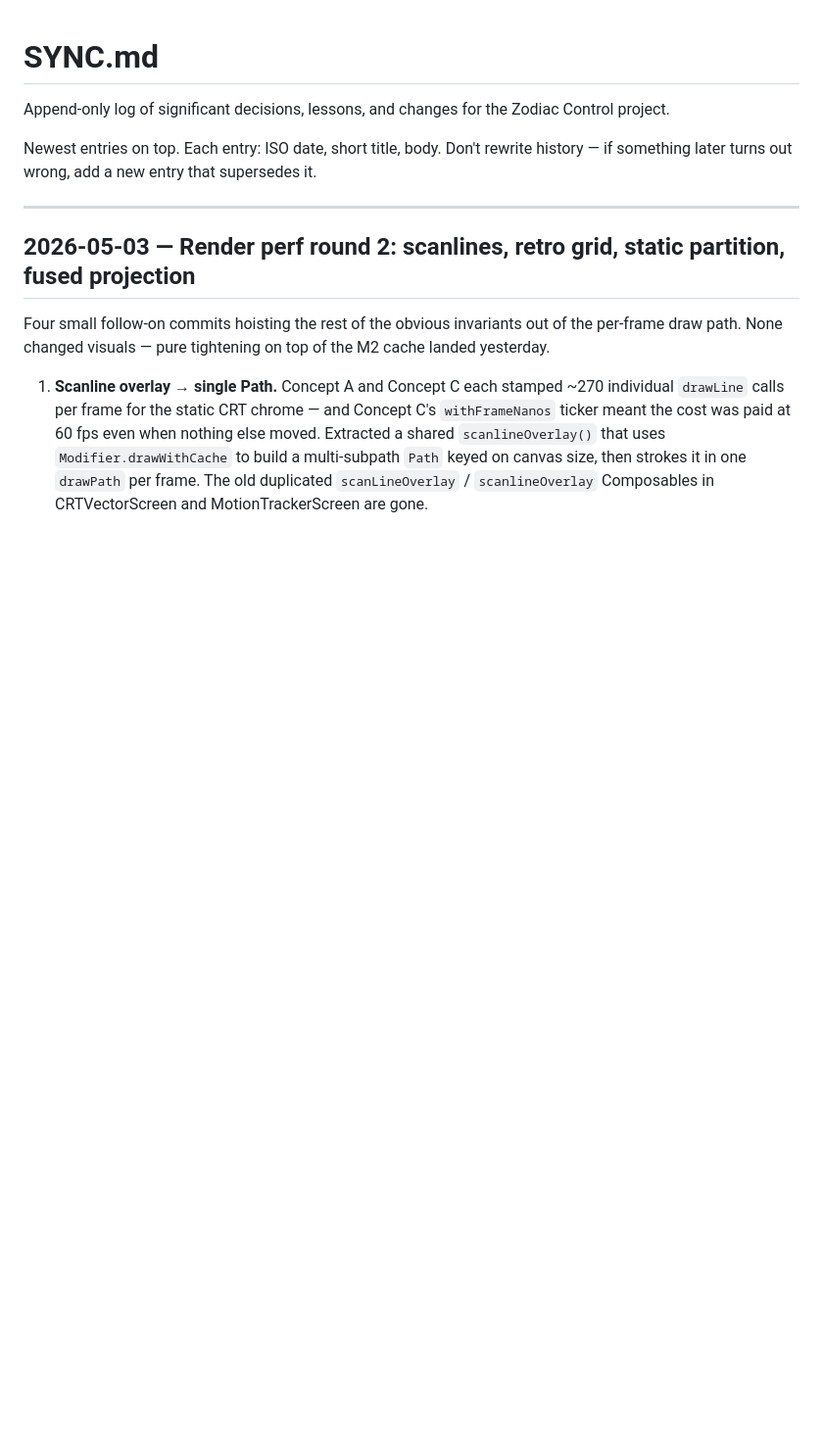
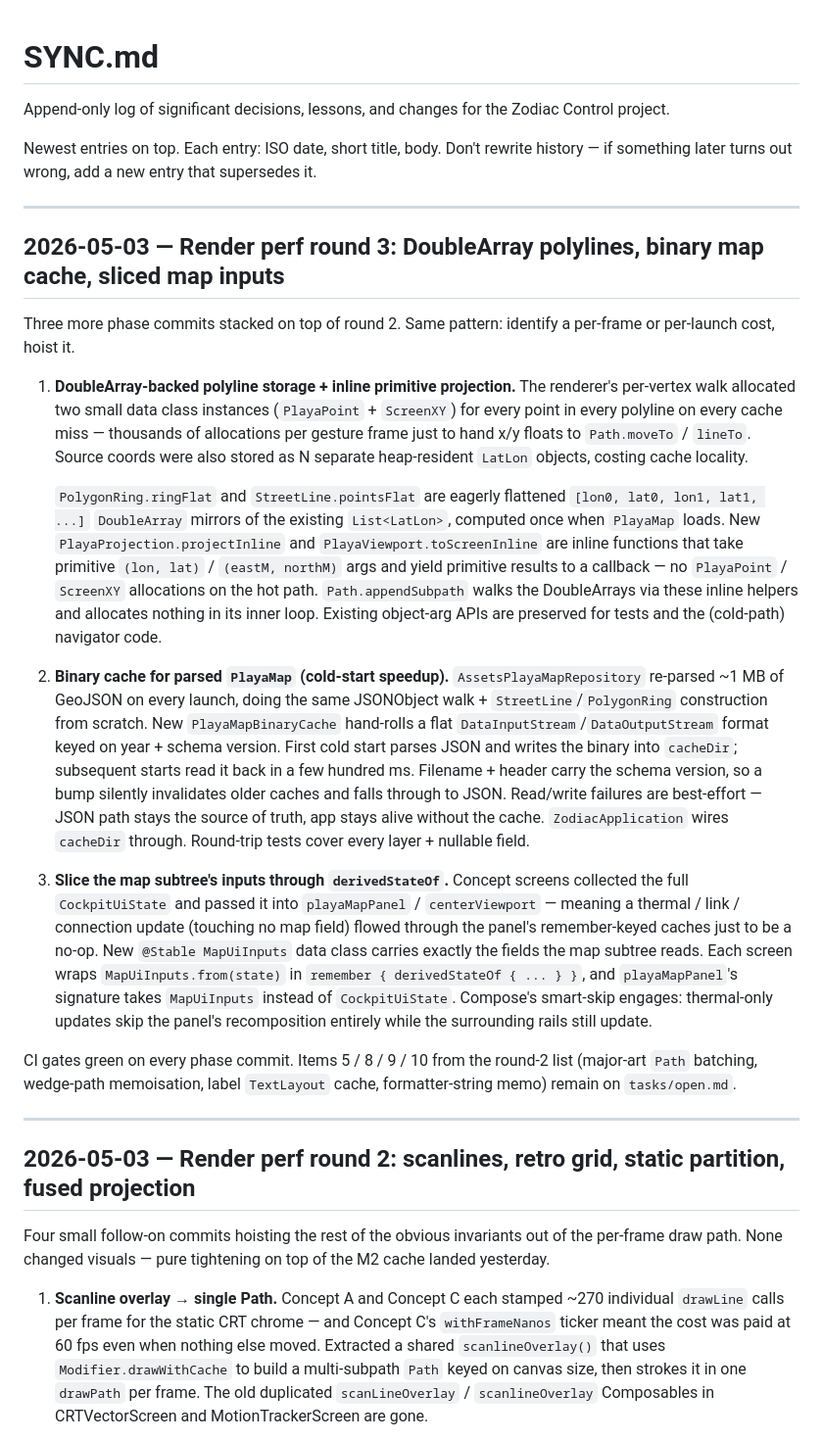
Before and after one commit to pureagave/zodiac, a Markdown page: SYNC.md, the part around the change. Shown at 98% size. Rendered like a GitHub page; blank space fills up the shorter version.

```diff
--- a/SYNC.md
+++ b/SYNC.md
@@ -3,6 +3,22 @@
 Append-only log of significant decisions, lessons, and changes for the Zodiac Control project.
 
 Newest entries on top. Each entry: ISO date, short title, body. Don't rewrite history — if something later turns out wrong, add a new entry that supersedes it.
+
+---
+
+## 2026-05-03 — Render perf round 3: DoubleArray polylines, binary map cache, sliced map inputs
+
+Three more phase commits stacked on top of round 2. Same pattern: identify a per-frame or per-launch cost, hoist it.
+
+1. **DoubleArray-backed polyline storage + inline primitive projection.** The renderer's per-vertex walk allocated two small data class instances (`PlayaPoint` + `ScreenXY`) for every point in every polyline on every cache miss — thousands of allocations per gesture frame just to hand x/y floats to `Path.moveTo` / `lineTo`. Source coords were also stored as N separate heap-resident `LatLon` objects, costing cache locality.
+
+   `PolygonRing.ringFlat` and `StreetLine.pointsFlat` are eagerly flattened `[lon0, lat0, lon1, lat1, ...]` `DoubleArray` mirrors of the existing `List<LatLon>`, computed once when `PlayaMap` loads. New `PlayaProjection.projectInline` and `PlayaViewport.toScreenInline` are inline functions that take primitive `(lon, lat)` / `(eastM, northM)` args and yield primitive results to a callback — no `PlayaPoint` / `ScreenXY` allocations on the hot path. `Path.appendSubpath` walks the DoubleArrays via these inline helpers and allocates nothing in its inner loop. Existing object-arg APIs are preserved for tests and the (cold-path) navigator code.
+
+2. **Binary cache for parsed `PlayaMap` (cold-start speedup).** `AssetsPlayaMapRepository` re-parsed ~1 MB of GeoJSON on every launch, doing the same JSONObject walk + `StreetLine`/`PolygonRing` construction from scratch. New `PlayaMapBinaryCache` hand-rolls a flat `DataInputStream`/`DataOutputStream` format keyed on year + schema version. First cold start parses JSON and writes the binary into `cacheDir`; subsequent starts read it back in a few hundred ms. Filename + header carry the schema version, so a bump silently invalidates older caches and falls through to JSON. Read/write failures are best-effort — JSON path stays the source of truth, app stays alive without the cache. `ZodiacApplication` wires `cacheDir` through. Round-trip tests cover every layer + nullable field.
+
+3. **Slice the map subtree's inputs through `derivedStateOf`.** Concept screens collected the full `CockpitUiState` and passed it into `playaMapPanel` / `centerViewport` — meaning a thermal / link / connection update (touching no map field) flowed through the panel's remember-keyed caches just to be a no-op. New `@Stable MapUiInputs` data class carries exactly the fields the map subtree reads. Each screen wraps `MapUiInputs.from(state)` in `remember { derivedStateOf { ... } }`, and `playaMapPanel`'s signature takes `MapUiInputs` instead of `CockpitUiState`. Compose's smart-skip engages: thermal-only updates skip the panel's recomposition entirely while the surrounding rails still update.
+
+CI gates green on every phase commit. Items 5 / 8 / 9 / 10 from the round-2 list (major-art `Path` batching, wedge-path memoisation, label `TextLayout` cache, formatter-string memo) remain on `tasks/open.md`.
 
 ---
 
```
Also changed, not shown: tasks/done.md (+1 -0 lines), tasks/open.md (+1 -3 lines).
